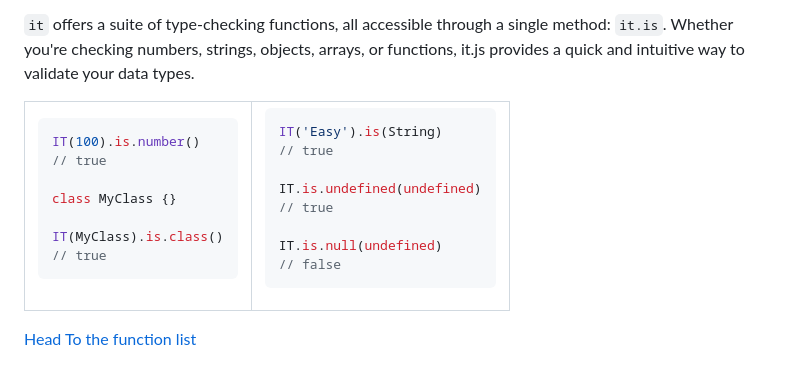
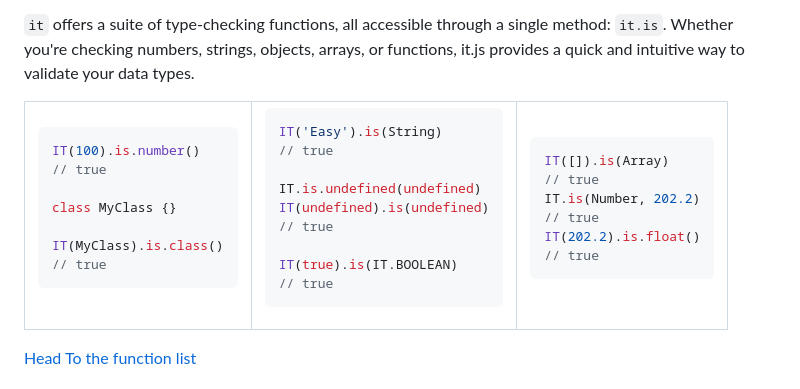
Before and after one commit to Strangemother/it.js, a Markdown page: README.md, the part around the change. Drawn GitHub-style.

Commit message:
docs and cleanup

````diff
--- a/README.md
+++ b/README.md
@@ -35,10 +35,24 @@ IT('Easy').is(String)
 // true
 
 IT.is.undefined(undefined)
+IT(undefined).is(undefined)
 // true
 
-IT.is.null(undefined)
-// false
+IT(true).is(IT.BOOLEAN)
+// true
+```
+
+
+</td><td>
+
+
+```js
+IT([]).is(Array)
+// true
+IT.is(Number, 202.2)
+// true
+IT(202.2).is.float()
+// true
 ```
 
 
````
